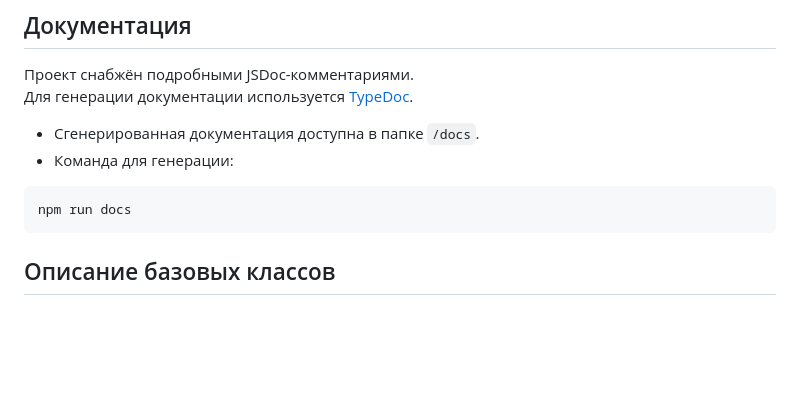
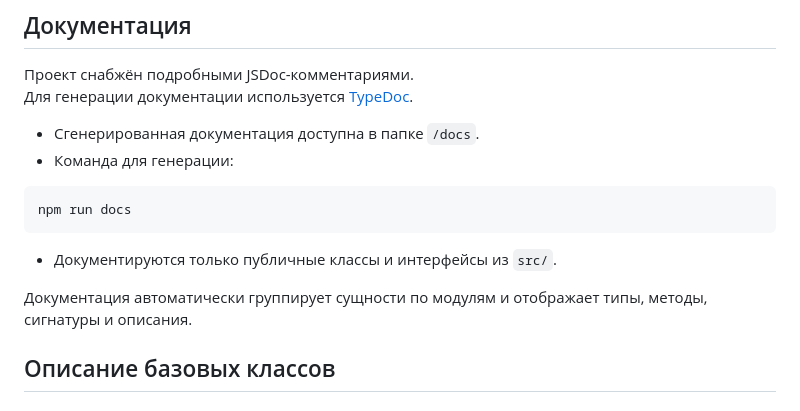
Before and after one commit to mariannarudenko/web-larek-frontend, a Markdown page: README.md, the part around one of its changes. Drawn GitHub-style; blank space fills up the shorter version.

Commit message:
add pages docs

````diff
--- a/README.md
+++ b/README.md
@@ -159,6 +161,9 @@
 npm run docs
 ```
 
+- Документируются только публичные классы и интерфейсы из `src/`.
+
+Документация автоматически группирует сущности по модулям и отображает типы, методы, сигнатуры и описания.
 
 ## Описание базовых классов
 
````
Also changed, not shown: other parts of README.md (+4 -0 lines).
